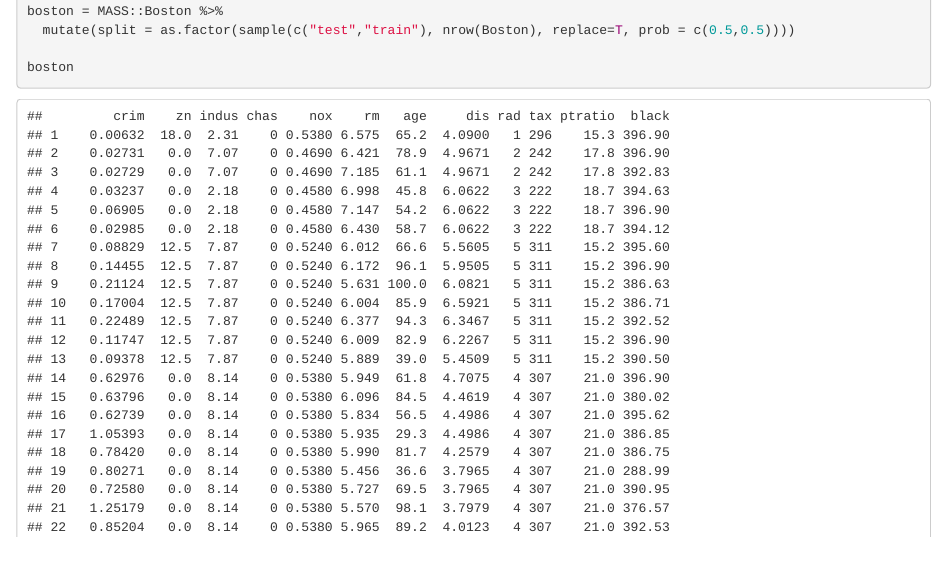
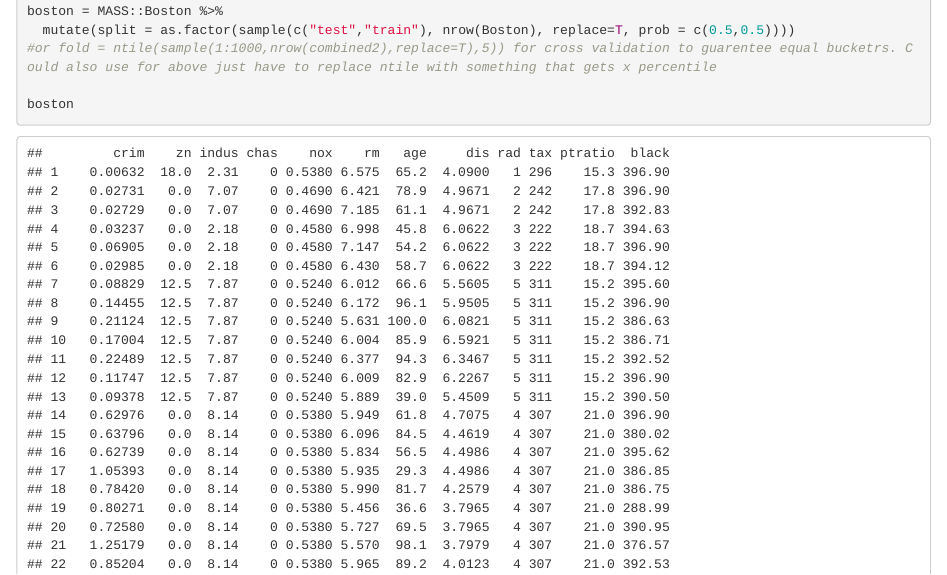
Before and after one commit to daclapp/iCASexam, an R Markdown document (ISL.Rmd): the page in a window 1100 px wide, from 1820 px down. Rendered offline with R 4.5, knitr and Pandoc, with nearby package versions; some code elsewhere in the file could not run offline.

Commit message:
Update ISL.Rmd

```diff
--- a/ISL.Rmd
+++ b/ISL.Rmd
@@ -57,6 +57,7 @@ mean((yhat-boston.test)^2)
 set.seed(1)
 boston = MASS::Boston %>%
   mutate(split = as.factor(sample(c("test","train"), nrow(Boston), replace=T, prob = c(0.5,0.5))))
+#or fold = ntile(sample(1:1000,nrow(combined2),replace=T),5)) for cross validation to guarentee equal bucketrs. Could also use for above just have to replace ntile with something that gets x percentile
 
 boston
 
```
